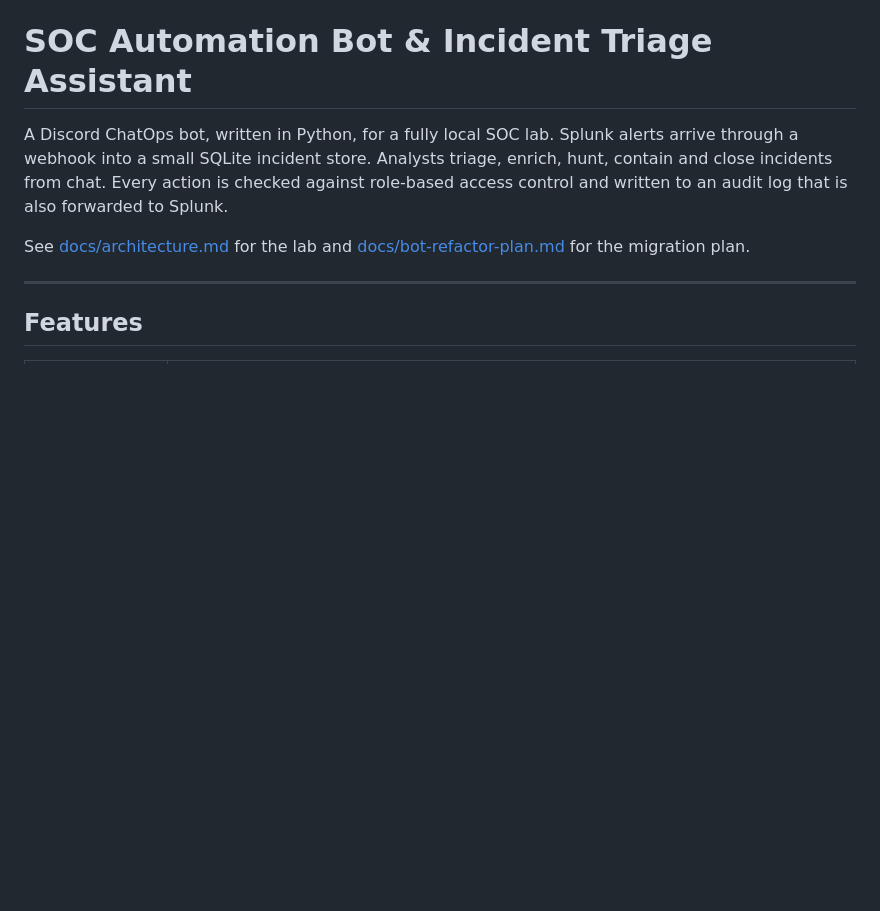
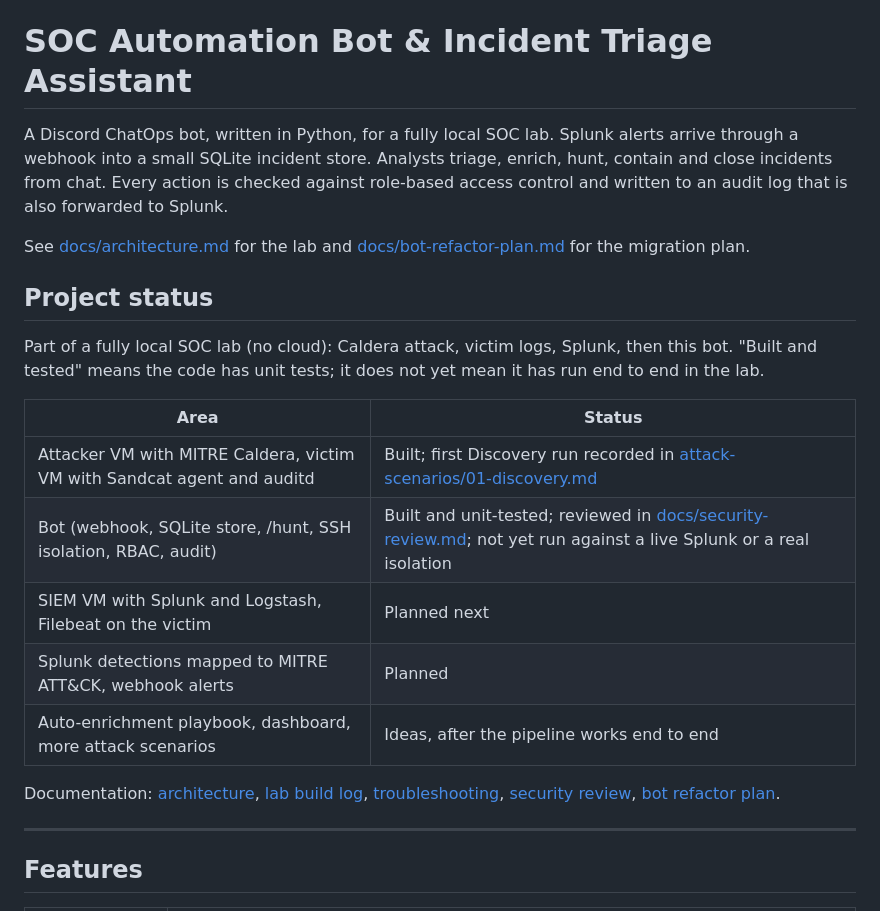
Before and after one commit to MustafaS14/SOC_Automation_Bot, a Markdown page: README.md, the part around the change. Drawn GitHub-style; blank space fills up the shorter version.

Commit message:
Add project status section to README

```diff
--- a/README.md
+++ b/README.md
@@ -3,6 +3,20 @@
 A Discord ChatOps bot, written in Python, for a fully local SOC lab. Splunk alerts arrive through a webhook into a small SQLite incident store. Analysts triage, enrich, hunt, contain and close incidents from chat. Every action is checked against role-based access control and written to an audit log that is also forwarded to Splunk.
 
 See [docs/architecture.md](docs/architecture.md) for the lab and [docs/bot-refactor-plan.md](docs/bot-refactor-plan.md) for the migration plan.
+
+## Project status
+
+Part of a fully local SOC lab (no cloud): Caldera attack, victim logs, Splunk, then this bot. "Built and tested" means the code has unit tests; it does not yet mean it has run end to end in the lab.
+
+| Area | Status |
+|---|---|
+| Attacker VM with MITRE Caldera, victim VM with Sandcat agent and auditd | Built; first Discovery run recorded in [attack-scenarios/01-discovery.md](attack-scenarios/01-discovery.md) |
+| Bot (webhook, SQLite store, /hunt, SSH isolation, RBAC, audit) | Built and unit-tested; reviewed in [docs/security-review.md](docs/security-review.md); not yet run against a live Splunk or a real isolation |
+| SIEM VM with Splunk and Logstash, Filebeat on the victim | Planned next |
+| Splunk detections mapped to MITRE ATT&CK, webhook alerts | Planned |
+| Auto-enrichment playbook, dashboard, more attack scenarios | Ideas, after the pipeline works end to end |
+
+Documentation: [architecture](docs/architecture.md), [lab build log](docs/lab-build-log.md), [troubleshooting](docs/troubleshooting.md), [security review](docs/security-review.md), [bot refactor plan](docs/bot-refactor-plan.md).
 
 ---
 
```
